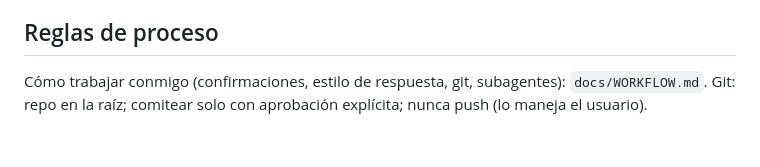
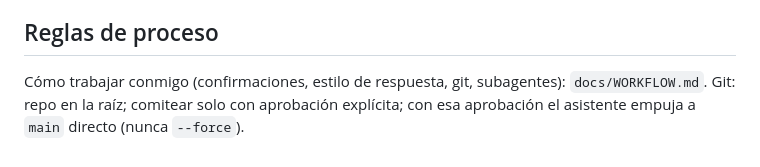
Before and after one commit to martingomezpizarro/La-cueva-del-economista, a Markdown page: CLAUDE.md, the part around the change. GitHub-like rendering.

```diff
--- a/CLAUDE.md
+++ b/CLAUDE.md
@@ -358,4 +358,5 @@ Paralelo (conocimiento): conseguir Enders; iterar retrieval midiendo con
 ## Reglas de proceso
 
 Cómo trabajar conmigo (confirmaciones, estilo de respuesta, git, subagentes): `docs/WORKFLOW.md`.
-Git: repo en la raíz; comitear solo con aprobación explícita; nunca push (lo maneja el usuario).
+Git: repo en la raíz; comitear solo con aprobación explícita; con esa aprobación el asistente
+empuja a `main` directo (nunca `--force`).
```
Also changed, not shown: docs/WORKFLOW.md (+5 -5 lines).
